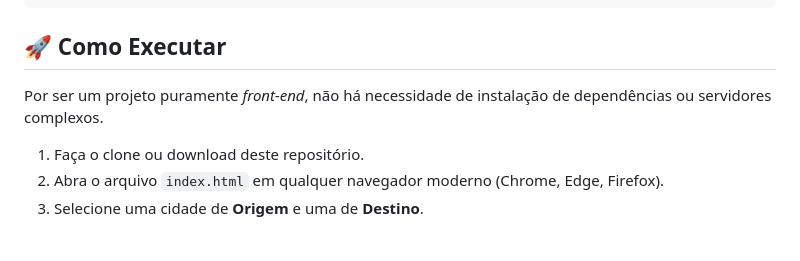
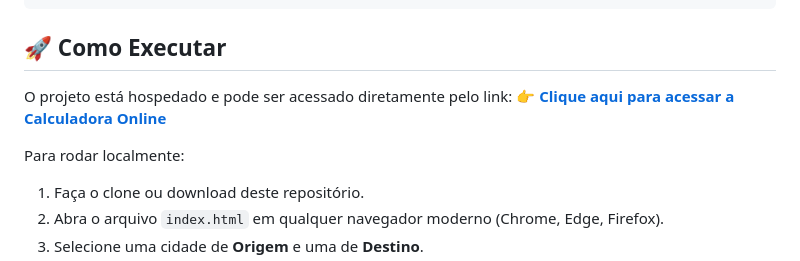
Before and after one commit to kauavictorss/desafio-carbon-calculator-dio, a Markdown page: README.md, the part around the change. Rendered like a GitHub page; blank space fills up the shorter version.

Commit message:
docs: adiciona link da calculadora online no README

```diff
--- a/README.md
+++ b/README.md
@@ -43,8 +43,10 @@ desafio-carbon-calculator-dio/
 
 ## 🚀 Como Executar
 
-Por ser um projeto puramente *front-end*, não há necessidade de instalação de dependências ou servidores complexos.
+O projeto está hospedado e pode ser acessado diretamente pelo link:
+👉 **[Clique aqui para acessar a Calculadora Online](https://kauavictorss.github.io/desafio-carbon-calculator-dio/)**
 
+Para rodar localmente:
 1.  Faça o clone ou download deste repositório.
 2.  Abra o arquivo `index.html` em qualquer navegador moderno (Chrome, Edge, Firefox).
 3.  Selecione uma cidade de **Origem** e uma de **Destino**.
```
